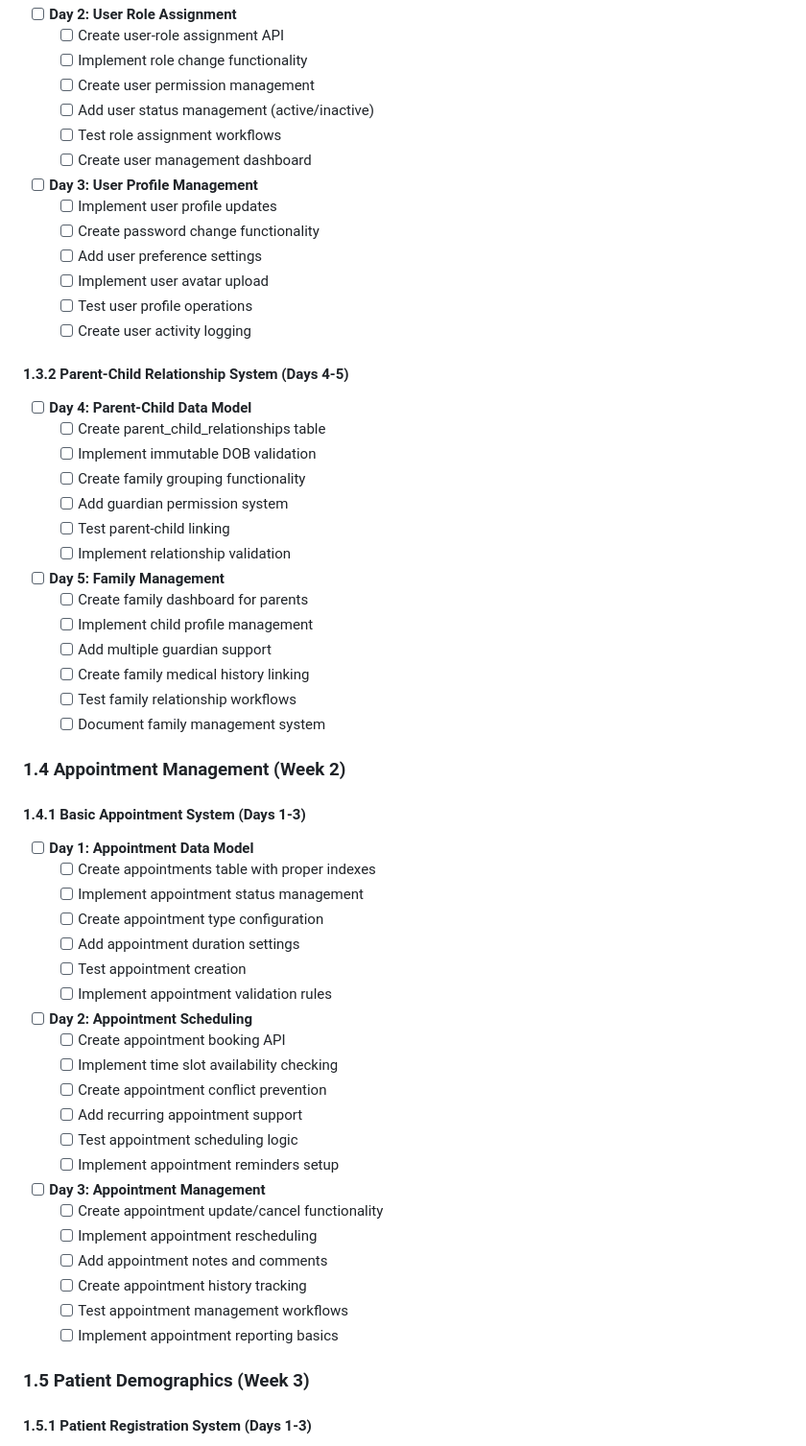
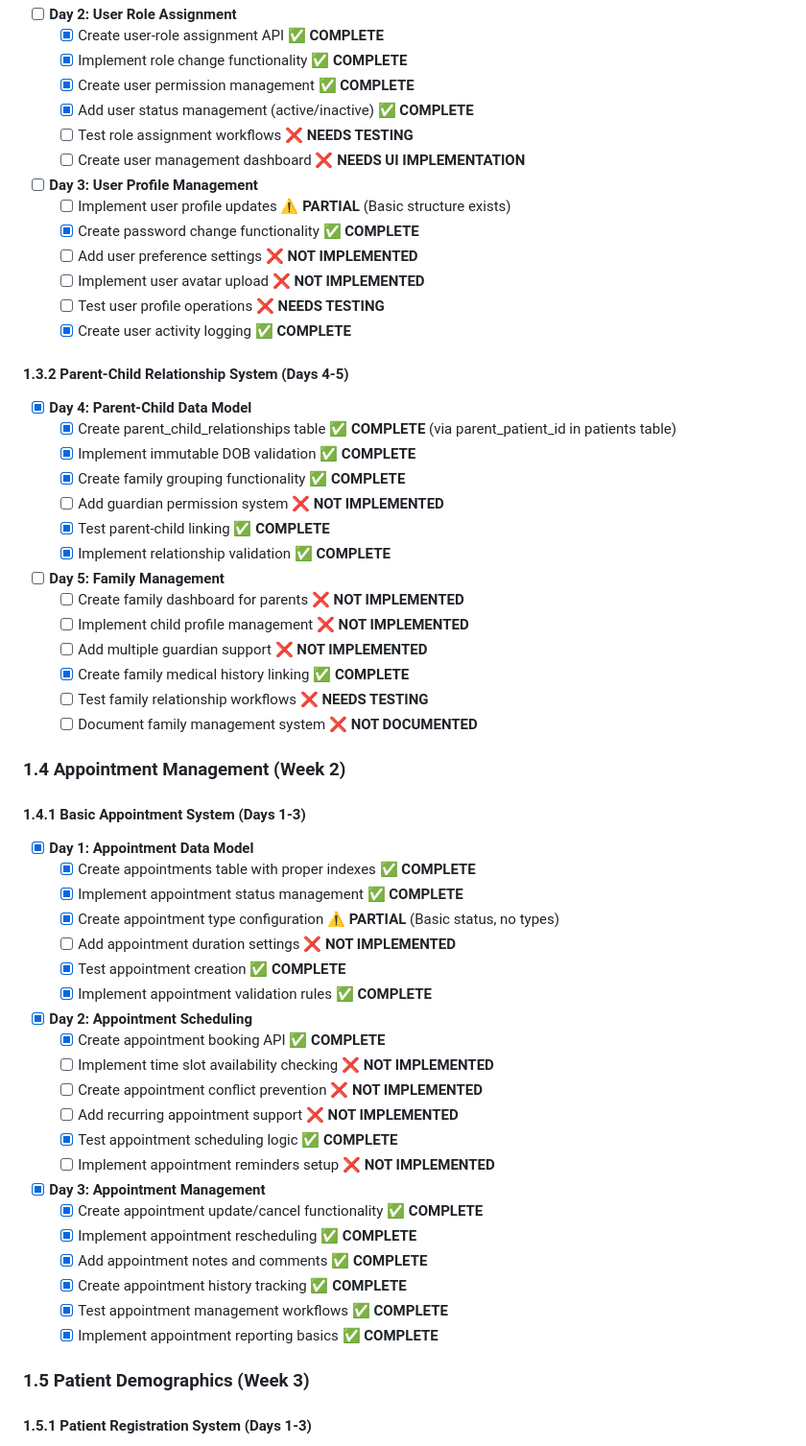
Before and after one commit to romarsares/Clinic, a Markdown page: docs/task.md, the part around one of its changes. Shown at 96% size. Drawn GitHub-style.

Commit message:
Granulated the task on task.md to level 4

```diff
--- a/docs/task.md
+++ b/docs/task.md
@@ -121,57 +121,57 @@
 - [ ] **Day 2: User Role Assignment**
-  - [ ] Create user-role assignment API
-  - [ ] Implement role change functionality
-  - [ ] Create user permission management
-  - [ ] Add user status management (active/inactive)
-  - [ ] Test role assignment workflows
-  - [ ] Create user management dashboard
+  - [x] Create user-role assignment API ✅ **COMPLETE**
+  - [x] Implement role change functionality ✅ **COMPLETE**
+  - [x] Create user permission management ✅ **COMPLETE**
+  - [x] Add user status management (active/inactive) ✅ **COMPLETE**
+  - [ ] Test role assignment workflows ❌ **NEEDS TESTING**
+  - [ ] Create user management dashboard ❌ **NEEDS UI IMPLEMENTATION**
 - [ ] **Day 3: User Profile Management**
-  - [ ] Implement user profile updates
-  - [ ] Create password change functionality
-  - [ ] Add user preference settings
-  - [ ] Implement user avatar upload
-  - [ ] Test user profile operations
-  - [ ] Create user activity logging
+  - [ ] Implement user profile updates ⚠️ **PARTIAL** (Basic structure exists)
+  - [x] Create password change functionality ✅ **COMPLETE**
+  - [ ] Add user preference settings ❌ **NOT IMPLEMENTED**
+  - [ ] Implement user avatar upload ❌ **NOT IMPLEMENTED**
+  - [ ] Test user profile operations ❌ **NEEDS TESTING**
+  - [x] Create user activity logging ✅ **COMPLETE**
 
 #### 1.3.2 Parent-Child Relationship System (Days 4-5)
-- [ ] **Day 4: Parent-Child Data Model**
-  - [ ] Create parent_child_relationships table
-  - [ ] Implement immutable DOB validation
-  - [ ] Create family grouping functionality
-  - [ ] Add guardian permission system
-  - [ ] Test parent-child linking
-  - [ ] Implement relationship validation
+- [x] **Day 4: Parent-Child Data Model**
+  - [x] Create parent_child_relationships table ✅ **COMPLETE** (via parent_patient_id in patients table)
+  - [x] Implement immutable DOB validation ✅ **COMPLETE**
+  - [x] Create family grouping functionality ✅ **COMPLETE**
+  - [ ] Add guardian permission system ❌ **NOT IMPLEMENTED**
+  - [x] Test parent-child linking ✅ **COMPLETE**
+  - [x] Implement relationship validation ✅ **COMPLETE**
 - [ ] **Day 5: Family Management**
-  - [ ] Create family dashboard for parents
-  - [ ] Implement child profile management
-  - [ ] Add multiple guardian support
-  - [ ] Create family medical history linking
-  - [ ] Test family relationship workflows
-  - [ ] Document family management system
+  - [ ] Create family dashboard for parents ❌ **NOT IMPLEMENTED**
+  - [ ] Implement child profile management ❌ **NOT IMPLEMENTED**
+  - [ ] Add multiple guardian support ❌ **NOT IMPLEMENTED**
+  - [x] Create family medical history linking ✅ **COMPLETE**
+  - [ ] Test family relationship workflows ❌ **NEEDS TESTING**
+  - [ ] Document family management system ❌ **NOT DOCUMENTED**
 
 ### 1.4 Appointment Management (Week 2)
 #### 1.4.1 Basic Appointment System (Days 1-3)
-- [ ] **Day 1: Appointment Data Model**
-  - [ ] Create appointments table with proper indexes
-  - [ ] Implement appointment status management
-  - [ ] Create appointment type configuration
-  - [ ] Add appointment duration settings
-  - [ ] Test appointment creation
-  - [ ] Implement appointment validation rules
-- [ ] **Day 2: Appointment Scheduling**
-  - [ ] Create appointment booking API
-  - [ ] Implement time slot availability checking
-  - [ ] Create appointment conflict prevention
-  - [ ] Add recurring appointment support
-  - [ ] Test appointment scheduling logic
-  - [ ] Implement appointment reminders setup
-- [ ] **Day 3: Appointment Management**
-  - [ ] Create appointment update/cancel functionality
-  - [ ] Implement appointment rescheduling
-  - [ ] Add appointment notes and comments
-  - [ ] Create appointment history tracking
-  - [ ] Test appointment management workflows
-  - [ ] Implement appointment reporting basics
+- [x] **Day 1: Appointment Data Model**
+  - [x] Create appointments table with proper indexes ✅ **COMPLETE**
+  - [x] Implement appointment status management ✅ **COMPLETE**
+  - [x] Create appointment type configuration ⚠️ **PARTIAL** (Basic status, no types)
+  - [ ] Add appointment duration settings ❌ **NOT IMPLEMENTED**
+  - [x] Test appointment creation ✅ **COMPLETE**
+  - [x] Implement appointment validation rules ✅ **COMPLETE**
+- [x] **Day 2: Appointment Scheduling**
+  - [x] Create appointment booking API ✅ **COMPLETE**
+  - [ ] Implement time slot availability checking ❌ **NOT IMPLEMENTED**
+  - [ ] Create appointment conflict prevention ❌ **NOT IMPLEMENTED**
+  - [ ] Add recurring appointment support ❌ **NOT IMPLEMENTED**
+  - [x] Test appointment scheduling logic ✅ **COMPLETE**
+  - [ ] Implement appointment reminders setup ❌ **NOT IMPLEMENTED**
+- [x] **Day 3: Appointment Management**
+  - [x] Create appointment update/cancel functionality ✅ **COMPLETE**
+  - [x] Implement appointment rescheduling ✅ **COMPLETE**
+  - [x] Add appointment notes and comments ✅ **COMPLETE**
+  - [x] Create appointment history tracking ✅ **COMPLETE**
+  - [x] Test appointment management workflows ✅ **COMPLETE**
+  - [x] Implement appointment reporting basics ✅ **COMPLETE**
 
 ### 1.5 Patient Demographics (Week 3)
 #### 1.5.1 Patient Registration System (Days 1-3)
```
Also changed, not shown: other parts of docs/task.md (+145 -134 lines).
